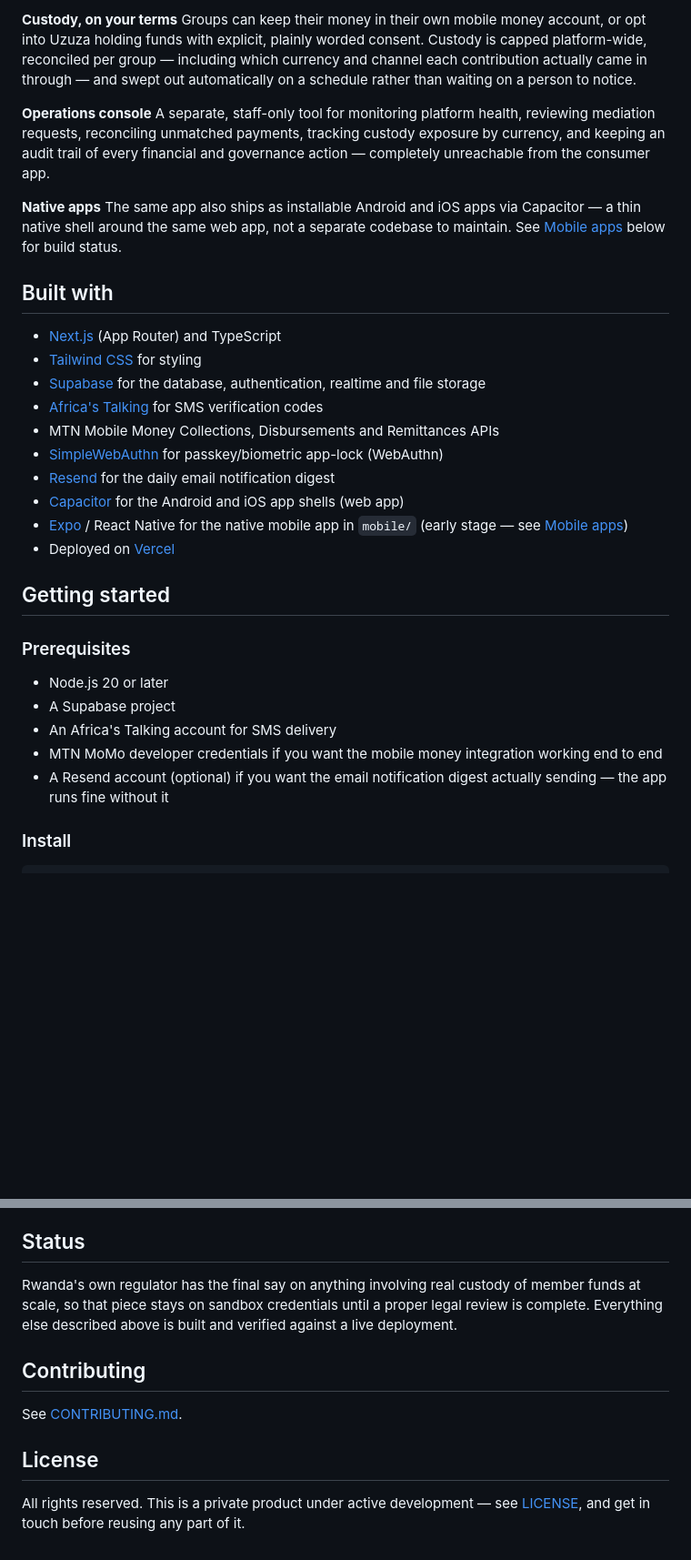
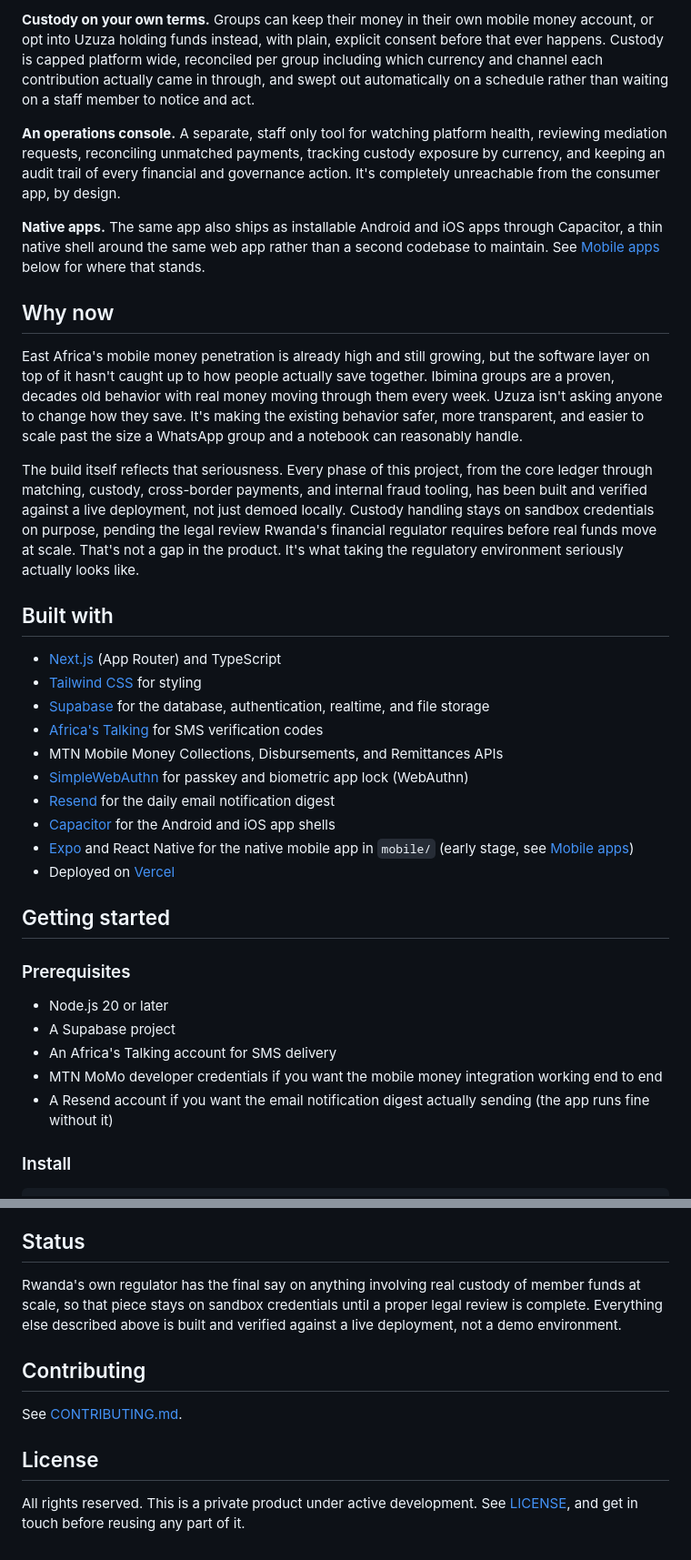
Before and after one commit to mugabee/uzuza, a Markdown page: README.md, 2 parts joined by grey strips. Shown at 91% size. Drawn GitHub-style; blank space fills up the shorter version.

```diff
--- a/README.md
+++ b/README.md
@@ -54,24 +50,27 @@ Missed payments follow a clear escalation path instead of an argument in the gro
 
-**Custody, on your terms**
-Groups can keep their money in their own mobile money account, or opt into Uzuza holding funds with explicit, plainly worded consent. Custody is capped platform-wide, reconciled per group — including which currency and channel each contribution actually came in through — and swept out automatically on a schedule rather than waiting on a person to notice.
+**Custody on your own terms.** Groups can keep their money in their own mobile money account, or opt into Uzuza holding funds instead, with plain, explicit consent before that ever happens. Custody is capped platform wide, reconciled per group including which currency and channel each contribution actually came in through, and swept out automatically on a schedule rather than waiting on a staff member to notice and act.
 
-**Operations console**
-A separate, staff-only tool for monitoring platform health, reviewing mediation requests, reconciling unmatched payments, tracking custody exposure by currency, and keeping an audit trail of every financial and governance action — completely unreachable from the consumer app.
+**An operations console.** A separate, staff only tool for watching platform health, reviewing mediation requests, reconciling unmatched payments, tracking custody exposure by currency, and keeping an audit trail of every financial and governance action. It's completely unreachable from the consumer app, by design.
 
-**Native apps**
-The same app also ships as installable Android and iOS apps via Capacitor — a thin native shell around the same web app, not a separate codebase to maintain. See [Mobile apps](#mobile-apps) below for build status.
+**Native apps.** The same app also ships as installable Android and iOS apps through Capacitor, a thin native shell around the same web app rather than a second codebase to maintain. See [Mobile apps](#mobile-apps) below for where that stands.
+
+## Why now
+
+East Africa's mobile money penetration is already high and still growing, but the software layer on top of it hasn't caught up to how people actually save together. Ibimina groups are a proven, decades old behavior with real money moving through them every week. Uzuza isn't asking anyone to change how they save. It's making the existing behavior safer, more transparent, and easier to scale past the size a WhatsApp group and a notebook can reasonably handle.
+
+The build itself reflects that seriousness. Every phase of this project, from the core ledger through matching, custody, cross-border payments, and internal fraud tooling, has been built and verified against a live deployment, not just demoed locally. Custody handling stays on sandbox credentials on purpose, pending the legal review Rwanda's financial regulator requires before real funds move at scale. That's not a gap in the product. It's what taking the regulatory environment seriously actually looks like.
 
 ## Built with
 
 - [Next.js](https://nextjs.org/) (App Router) and TypeScript
 - [Tailwind CSS](https://tailwindcss.com/) for styling
-- [Supabase](https://supabase.com/) for the database, authentication, realtime and file storage
+- [Supabase](https://supabase.com/) for the database, authentication, realtime, and file storage
 - [Africa's Talking](https://africastalking.com/) for SMS verification codes
-- MTN Mobile Money Collections, Disbursements and Remittances APIs
-- [SimpleWebAuthn](https://simplewebauthn.dev/) for passkey/biometric app-lock (WebAuthn)
+- MTN Mobile Money Collections, Disbursements, and Remittances APIs
+- [SimpleWebAuthn](https://simplewebauthn.dev/) for passkey and biometric app lock (WebAuthn)
 - [Resend](https://resend.com/) for the daily email notification digest
-- [Capacitor](https://capacitorjs.com/) for the Android and iOS app shells (web app)
-- [Expo](https://expo.dev/) / React Native for the native mobile app in `mobile/` (early stage — see [Mobile apps](#mobile-apps))
+- [Capacitor](https://capacitorjs.com/) for the Android and iOS app shells
+- [Expo](https://expo.dev/) and React Native for the native mobile app in `mobile/` (early stage, see [Mobile apps](#mobile-apps))
 - Deployed on [Vercel](https://vercel.com/)
 
 ## Getting started
@@ -82,7 +81,7 @@ The same app also ships as installable Android and iOS apps via Capacitor — a
 - A Supabase project
 - An Africa's Talking account for SMS delivery
 - MTN MoMo developer credentials if you want the mobile money integration working end to end
-- A Resend account (optional) if you want the email notification digest actually sending — the app runs fine without it
+- A Resend account if you want the email notification digest actually sending (the app runs fine without it)
 
 ### Install
 
@@ -177,7 +176,7 @@ Tracked openly rather than left implicit:
 
 ## Status
 
-Rwanda's own regulator has the final say on anything involving real custody of member funds at scale, so that piece stays on sandbox credentials until a proper legal review is complete. Everything else described above is built and verified against a live deployment.
+Rwanda's own regulator has the final say on anything involving real custody of member funds at scale, so that piece stays on sandbox credentials until a proper legal review is complete. Everything else described above is built and verified against a live deployment, not a demo environment.
 
 ## Contributing
 
@@ -185,4 +184,4 @@ See [CONTRIBUTING.md](./CONTRIBUTING.md).
 
 ## License
 
-All rights reserved. This is a private product under active development — see [LICENSE](./LICENSE), and get in touch before reusing any part of it.
+All rights reserved. This is a private product under active development. See [LICENSE](./LICENSE), and get in touch before reusing any part of it.
```
Also changed, not shown: other parts of README.md (+38 -42 lines).
